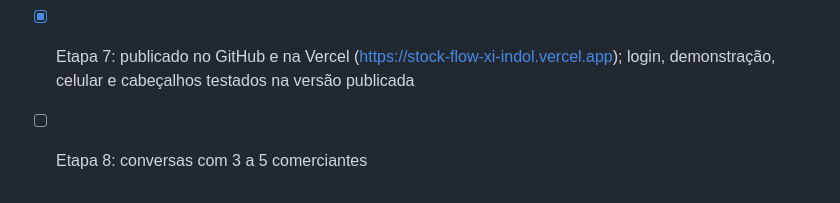
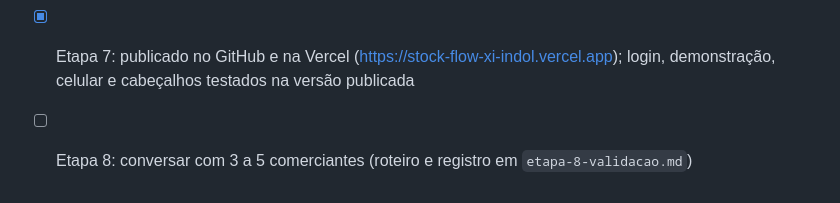
Before and after one commit to Engghgtytr/StockFlow, a Markdown page: docs/etapa-1-planejamento.md, the part around the change. Rendered like a GitHub page.

Commit message:
Etapa 8: roteiro de entrevista com comerciantes

```diff
--- a/docs/etapa-1-planejamento.md
+++ b/docs/etapa-1-planejamento.md
@@ -80,4 +80,4 @@ Pontos de segurança previstos:
 - [x] Etapa 6: auditoria de acessibilidade (axe-core, 7 telas, 0 problemas) e navegação por teclado
 - [x] Etapa 7 (preparação): `vercel.json` com cabeçalhos de segurança, `npm audit` zerado, screenshots e roteiro do vídeo
 - [x] Etapa 7: publicado no GitHub e na Vercel (https://stock-flow-xi-indol.vercel.app); login, demonstração, celular e cabeçalhos testados na versão publicada
-- [ ] Etapa 8: conversas com 3 a 5 comerciantes
+- [ ] Etapa 8: conversar com 3 a 5 comerciantes (roteiro e registro em `etapa-8-validacao.md`)
```
Also changed, not shown: docs/etapa-8-validacao.md (added, +107 -0 lines).
